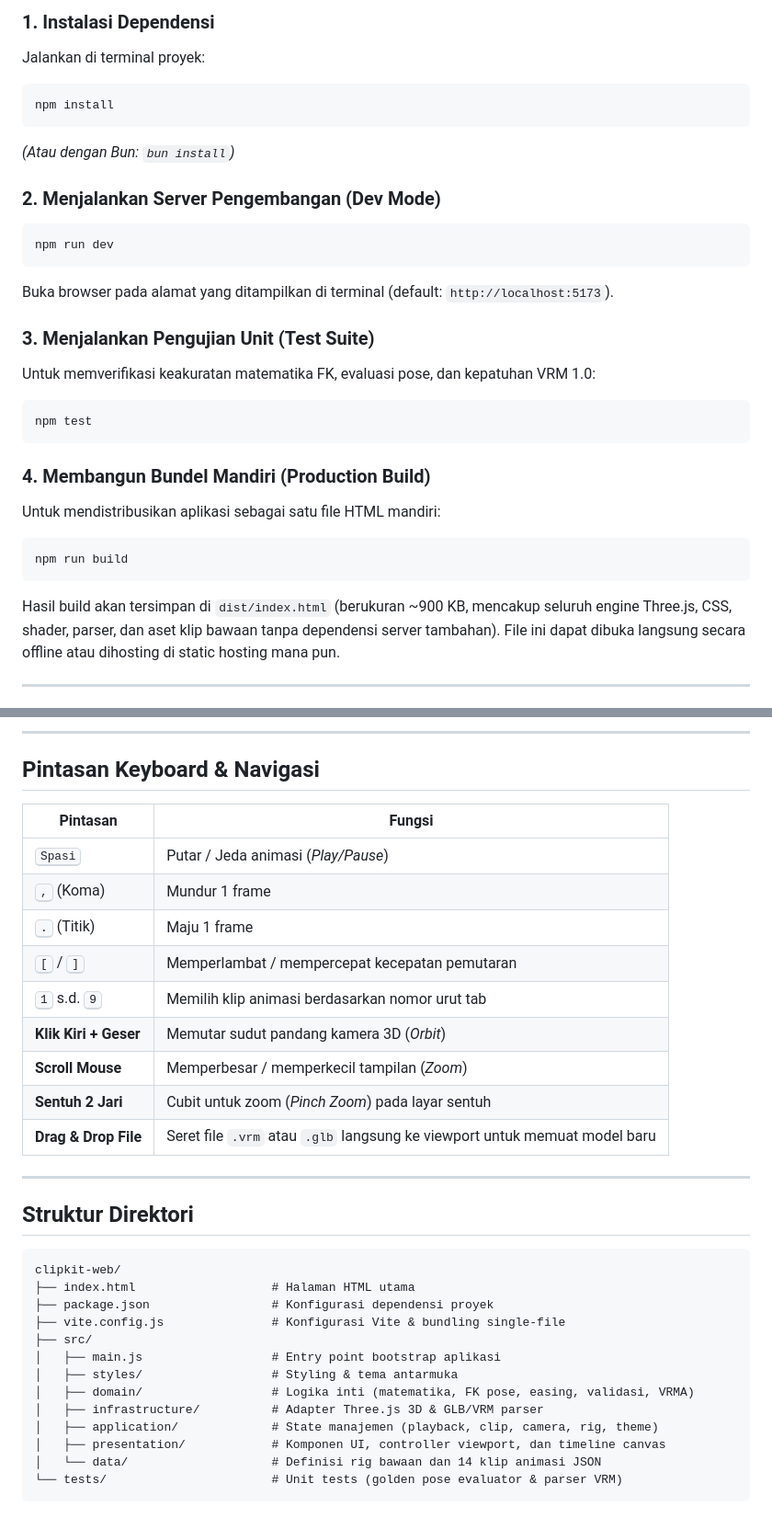
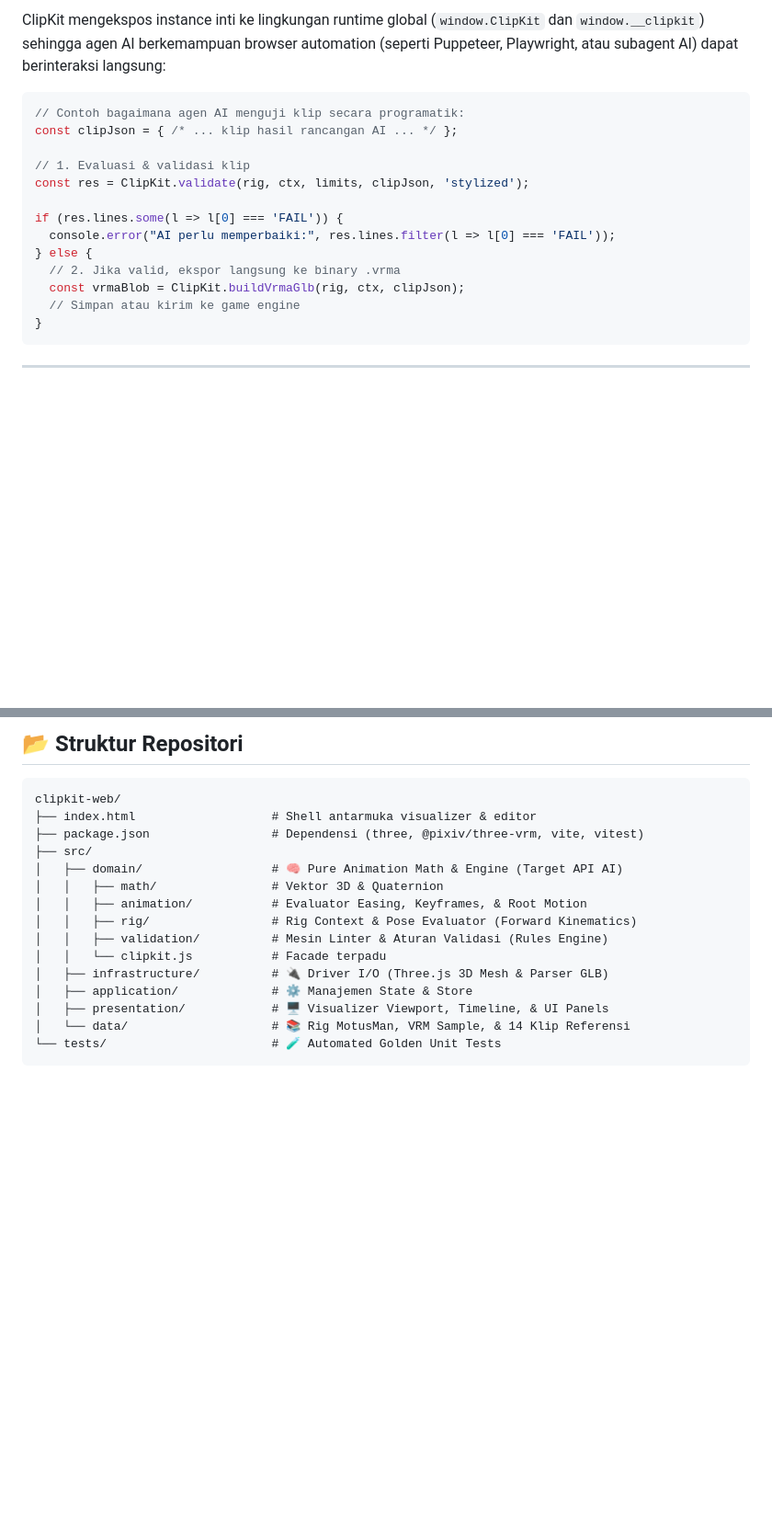
Before and after one commit to deftorch/clipkit-web, a Markdown page: README.md, 2 parts joined by grey strips. Shown at 92% size. Rendered like a GitHub page; blank space fills up the shorter version.

````diff
--- a/README.md
+++ b/README.md
@@ -129,29 +148,21 @@ Sebuah klip ClipKit adalah dokumen JSON mandiri dengan skema terstruktur:
 
-### 1. Instalasi Dependensi
-Jalankan di terminal proyek:
-```bash
-npm install
+ClipKit mengekspos instance inti ke lingkungan runtime global (`window.ClipKit` dan `window.__clipkit`) sehingga agen AI berkemampuan browser automation (seperti Puppeteer, Playwright, atau subagent AI) dapat berinteraksi langsung:
+
+```javascript
+// Contoh bagaimana agen AI menguji klip secara programatik:
+const clipJson = { /* ... klip hasil rancangan AI ... */ };
+
+// 1. Evaluasi & validasi klip
+const res = ClipKit.validate(rig, ctx, limits, clipJson, 'stylized');
+
+if (res.lines.some(l => l[0] === 'FAIL')) {
+  console.error("AI perlu memperbaiki:", res.lines.filter(l => l[0] === 'FAIL'));
+} else {
+  // 2. Jika valid, ekspor langsung ke binary .vrma
+  const vrmaBlob = ClipKit.buildVrmaGlb(rig, ctx, clipJson);
+  // Simpan atau kirim ke game engine
+}
 ```
-*(Atau dengan Bun: `bun install`)*
-
-### 2. Menjalankan Server Pengembangan (Dev Mode)
-```bash
-npm run dev
-```
-Buka browser pada alamat yang ditampilkan di terminal (default: `http://localhost:5173`).
-
-### 3. Menjalankan Pengujian Unit (Test Suite)
-Untuk memverifikasi keakuratan matematika FK, evaluasi pose, dan kepatuhan VRM 1.0:
-```bash
-npm test
-```
-
-### 4. Membangun Bundel Mandiri (Production Build)
-Untuk mendistribusikan aplikasi sebagai satu file HTML mandiri:
-```bash
-npm run build
-```
-Hasil build akan tersimpan di `dist/index.html` (berukuran ~900 KB, mencakup seluruh engine Three.js, CSS, shader, parser, dan aset klip bawaan tanpa dependensi server tambahan). File ini dapat dibuka langsung secara offline atau dihosting di static hosting mana pun.
 
 ---
 
@@ -176,35 +169,19 @@ graph LR
----
-
-## Pintasan Keyboard & Navigasi
-
-| Pintasan | Fungsi |
-|---|---|
-| <kbd>Spasi</kbd> | Putar / Jeda animasi (*Play/Pause*) |
-| <kbd>,</kbd> (Koma) | Mundur 1 frame |
-| <kbd>.</kbd> (Titik) | Maju 1 frame |
-| <kbd>[</kbd> / <kbd>]</kbd> | Memperlambat / mempercepat kecepatan pemutaran |
-| <kbd>1</kbd> s.d. <kbd>9</kbd> | Memilih klip animasi berdasarkan nomor urut tab |
-| **Klik Kiri + Geser** | Memutar sudut pandang kamera 3D (*Orbit*) |
-| **Scroll Mouse** | Memperbesar / memperkecil tampilan (*Zoom*) |
-| **Sentuh 2 Jari** | Cubit untuk zoom (*Pinch Zoom*) pada layar sentuh |
-| **Drag & Drop File** | Seret file `.vrm` atau `.glb` langsung ke viewport untuk memuat model baru |
-
----
-
-## Struktur Direktori
+## 📂 Struktur Repositori
 
 ```
 clipkit-web/
-├── index.html                   # Halaman HTML utama
-├── package.json                 # Konfigurasi dependensi proyek
-├── vite.config.js               # Konfigurasi Vite & bundling single-file
+├── index.html                   # Shell antarmuka visualizer & editor
+├── package.json                 # Dependensi (three, @pixiv/three-vrm, vite, vitest)
 ├── src/
-│   ├── main.js                  # Entry point bootstrap aplikasi
-│   ├── styles/                  # Styling & tema antarmuka
-│   ├── domain/                  # Logika inti (matematika, FK pose, easing, validasi, VRMA)
-│   ├── infrastructure/          # Adapter Three.js 3D & GLB/VRM parser
-│   ├── application/             # State manajemen (playback, clip, camera, rig, theme)
-│   ├── presentation/            # Komponen UI, controller viewport, dan timeline canvas
-│   └── data/                    # Definisi rig bawaan dan 14 klip animasi JSON
-└── tests/                       # Unit tests (golden pose evaluator & parser VRM)
+│   ├── domain/                  # 🧠 Pure Animation Math & Engine (Target API AI)
+│   │   ├── math/                # Vektor 3D & Quaternion
+│   │   ├── animation/           # Evaluator Easing, Keyframes, & Root Motion
+│   │   ├── rig/                 # Rig Context & Pose Evaluator (Forward Kinematics)
+│   │   ├── validation/          # Mesin Linter & Aturan Validasi (Rules Engine)
+│   │   └── clipkit.js           # Facade terpadu
+│   ├── infrastructure/          # 🔌 Driver I/O (Three.js 3D Mesh & Parser GLB)
+│   ├── application/             # ⚙️ Manajemen State & Store
+│   ├── presentation/            # 🖥️ Visualizer Viewport, Timeline, & UI Panels
+│   └── data/                    # 📚 Rig MotusMan, VRM Sample, & 14 Klip Referensi
+└── tests/                       # 🧪 Automated Golden Unit Tests
 ```
````
Also changed, not shown: other parts of README.md (+98 -97 lines).
